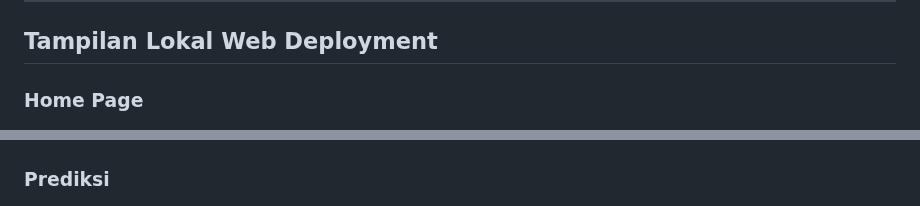
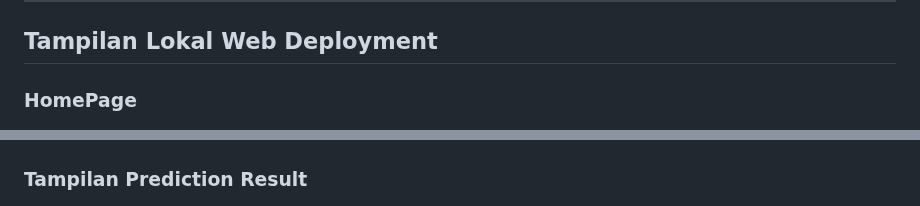
Before and after one commit to nanajem1/UAP-ML, a Markdown page: README.md, 2 parts joined by grey strips. GitHub-like rendering; folded sections open.

```diff
--- a/README.md
+++ b/README.md
@@ -208,11 +208,11 @@ Jika aplikasi telah di-deploy, tambahkan tautan berikut:
 ---
 ## **Tampilan Lokal Web Deployment**
 
-### Home Page
+### HomePage
 
 ![Home Page](https://github.com/nanajem1/UAP-ML/blob/main/static/images/homepage.jpg)
 
-### Prediksi
+### Tampilan Prediction Result
 
 ![Hasil Prediksi](https://github.com/nanajem1/UAP-ML/blob/main/static/images/predick.jpg)
 
```
